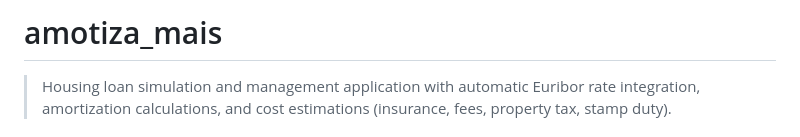
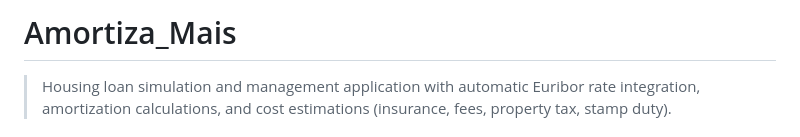
Before and after one commit to NunoAraujo55/Loan_Management, a Markdown page: README.md, the part around the change. Rendered like a GitHub page.

Commit message:
fix: README file typo fixed

```diff
--- a/README.md
+++ b/README.md
@@ -1,4 +1,4 @@
-# amotiza\_mais
+# Amortiza\_Mais
 
 > Housing loan simulation and management application with automatic Euribor rate integration, amortization calculations, and cost estimations (insurance, fees, property tax, stamp duty).
 
```
